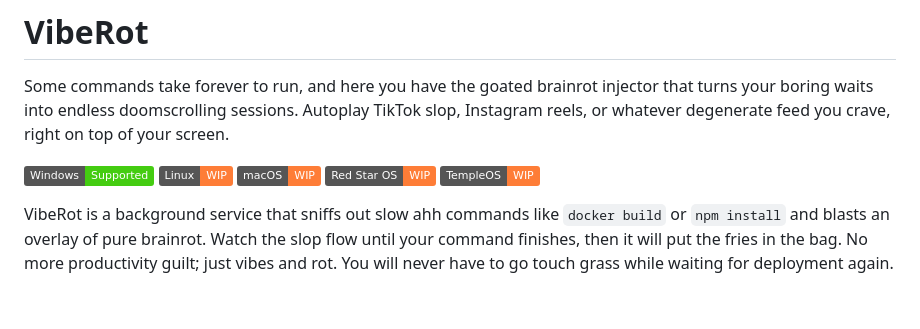
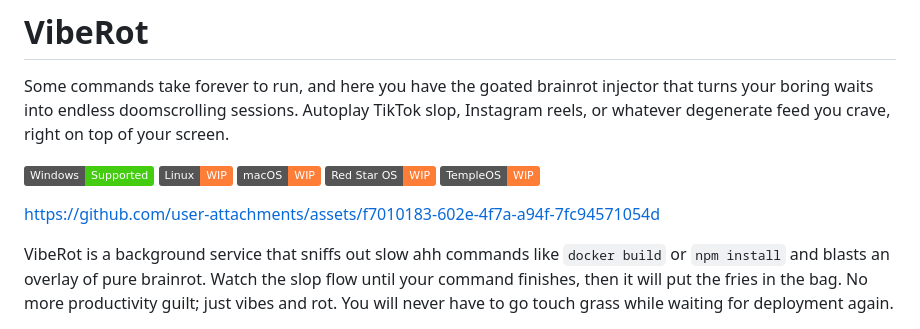
Before and after one commit to endernoke/viberot, a Markdown page: README.md, the part around the change. GitHub-like rendering; badges without logos; blank space fills up the shorter version.

Commit message:
docs: add demo video to readme

```diff
--- a/README.md
+++ b/README.md
@@ -7,6 +7,8 @@ Some commands take forever to run, and here you have the goated brainrot injecto
 [![macOS](https://img.shields.io/badge/macOS-WIP-orange)](https://github.com/endernoke/viberot)
 [![Red Star OS](https://img.shields.io/badge/Red%20Star%20OS-WIP-orange)](https://github.com/endernoke/viberot)
 [![TempleOS](https://img.shields.io/badge/TempleOS-WIP-orange)](https://github.com/endernoke/viberot)
+
+https://github.com/user-attachments/assets/f7010183-602e-4f7a-a94f-7fc94571054d
 
 VibeRot is a background service that sniffs out slow ahh commands like `docker build` or `npm install` and blasts an overlay of pure brainrot. Watch the slop flow until your command finishes, then it will put the fries in the bag. No more productivity guilt; just vibes and rot. You will never have to go touch grass while waiting for deployment again.
 
```
